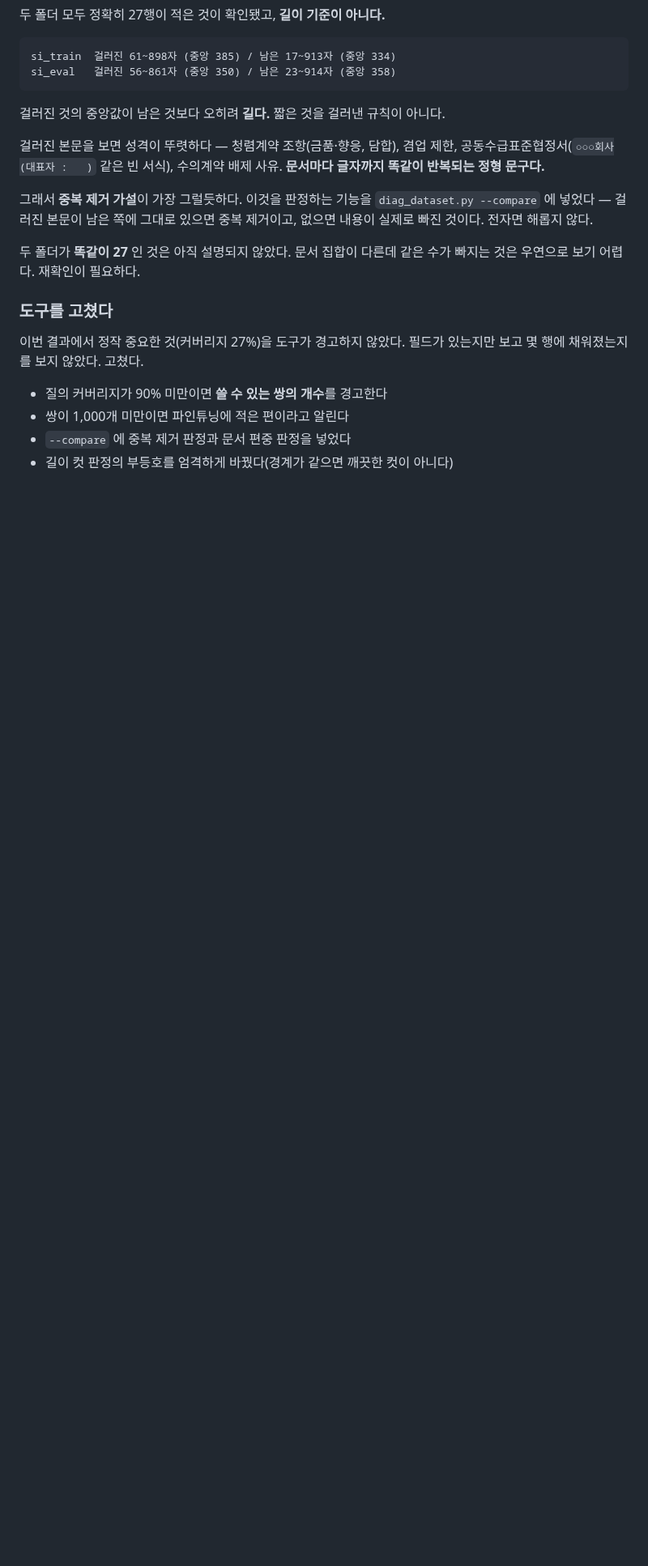
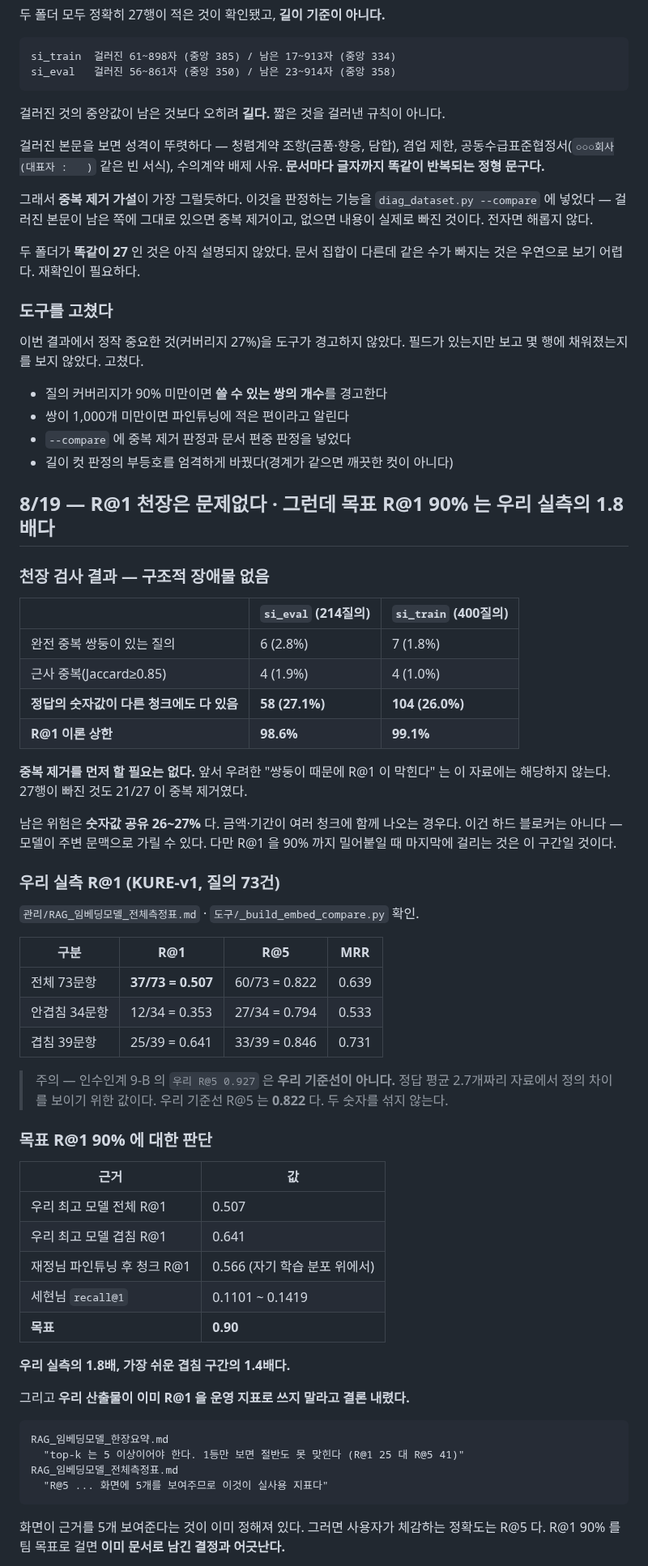
Before and after one commit to bobohyeon/deliver, a Markdown page: 관리/작업일지_0818-0819.md, the part around one of its changes. Shown at 81% size. GitHub-like rendering; blank space fills up the shorter version.

````diff
--- a/관리/작업일지_0818-0819.md
+++ b/관리/작업일지_0818-0819.md
@@ -2148,3 +2148,62 @@ si_eval   걸러진 56~861자 (중앙 350) / 남은 23~914자 (중앙 358)
 - 쌍이 1,000개 미만이면 파인튜닝에 적은 편이라고 알린다
 - `--compare` 에 중복 제거 판정과 문서 편중 판정을 넣었다
 - 길이 컷 판정의 부등호를 엄격하게 바꿨다(경계가 같으면 깨끗한 컷이 아니다)
+
+
+
+## 8/19 — R@1 천장은 문제없다 · 그런데 목표 R@1 90% 는 우리 실측의 1.8배다
+
+### 천장 검사 결과 — 구조적 장애물 없음
+
+| | `si_eval` (214질의) | `si_train` (400질의) |
+|---|---|---|
+| 완전 중복 쌍둥이 있는 질의 | 6 (2.8%) | 7 (1.8%) |
+| 근사 중복(Jaccard≥0.85) | 4 (1.9%) | 4 (1.0%) |
+| **정답의 숫자값이 다른 청크에도 다 있음** | **58 (27.1%)** | **104 (26.0%)** |
+| **R@1 이론 상한** | **98.6%** | **99.1%** |
+
+**중복 제거를 먼저 할 필요는 없다.** 앞서 우려한 "쌍둥이 때문에 R@1 이 막힌다"
+는 이 자료에는 해당하지 않는다. 27행이 빠진 것도 21/27 이 중복 제거였다.
+
+남은 위험은 **숫자값 공유 26~27%** 다. 금액·기간이 여러 청크에 함께 나오는
+경우다. 이건 하드 블로커는 아니다 — 모델이 주변 문맥으로 가릴 수 있다.
+다만 R@1 을 90% 까지 밀어붙일 때 마지막에 걸리는 것은 이 구간일 것이다.
+
+### 우리 실측 R@1 (KURE-v1, 질의 73건)
+
+`관리/RAG_임베딩모델_전체측정표.md` · `도구/_build_embed_compare.py` 확인.
+
+| 구분 | R@1 | R@5 | MRR |
+|---|---|---|---|
+| 전체 73문항 | **37/73 = 0.507** | 60/73 = 0.822 | 0.639 |
+| 안겹침 34문항 | 12/34 = 0.353 | 27/34 = 0.794 | 0.533 |
+| 겹침 39문항 | 25/39 = 0.641 | 33/39 = 0.846 | 0.731 |
+
+> 주의 — 인수인계 9-B 의 `우리 R@5 0.927` 은 **우리 기준선이 아니다.**
+> 정답 평균 2.7개짜리 자료에서 정의 차이를 보이기 위한 값이다. 우리 기준선
+> R@5 는 **0.822** 다. 두 숫자를 섞지 않는다.
+
+### 목표 R@1 90% 에 대한 판단
+
+| 근거 | 값 |
+|---|---|
+| 우리 최고 모델 전체 R@1 | 0.507 |
+| 우리 최고 모델 겹침 R@1 | 0.641 |
+| 재정님 파인튜닝 후 청크 R@1 | 0.566 (자기 학습 분포 위에서) |
+| 세현님 `recall@1` | 0.1101 ~ 0.1419 |
+| **목표** | **0.90** |
+
+**우리 실측의 1.8배, 가장 쉬운 겹침 구간의 1.4배다.**
+
+그리고 **우리 산출물이 이미 R@1 을 운영 지표로 쓰지 말라고 결론 내렸다.**
+
+```
+RAG_임베딩모델_한장요약.md
+  "top-k 는 5 이상이어야 한다. 1등만 보면 절반도 못 맞힌다 (R@1 25 대 R@5 41)"
+RAG_임베딩모델_전체측정표.md
+  "R@5 ... 화면에 5개를 보여주므로 이것이 실사용 지표다"
+```
+
+화면이 근거를 5개 보여준다는 것이 이미 정해져 있다. 그러면 사용자가 체감하는
+정확도는 R@5 다. R@1 90% 를 팀 목표로 걸면 **이미 문서로 남긴 결정과 어긋난다.**
+
````
Also changed, not shown: other parts of 관리/작업일지_0818-0819.md (+41 -0 lines).
